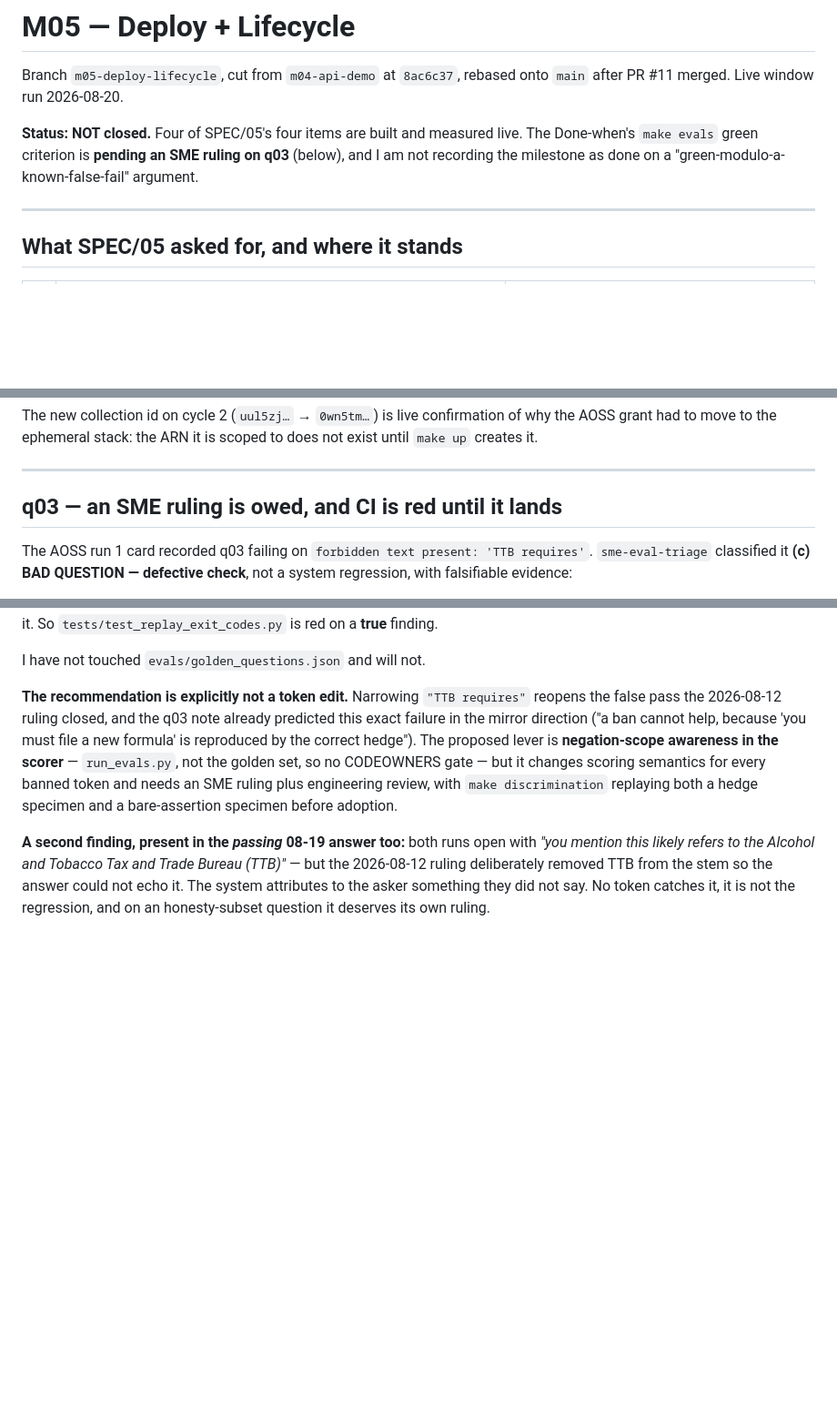
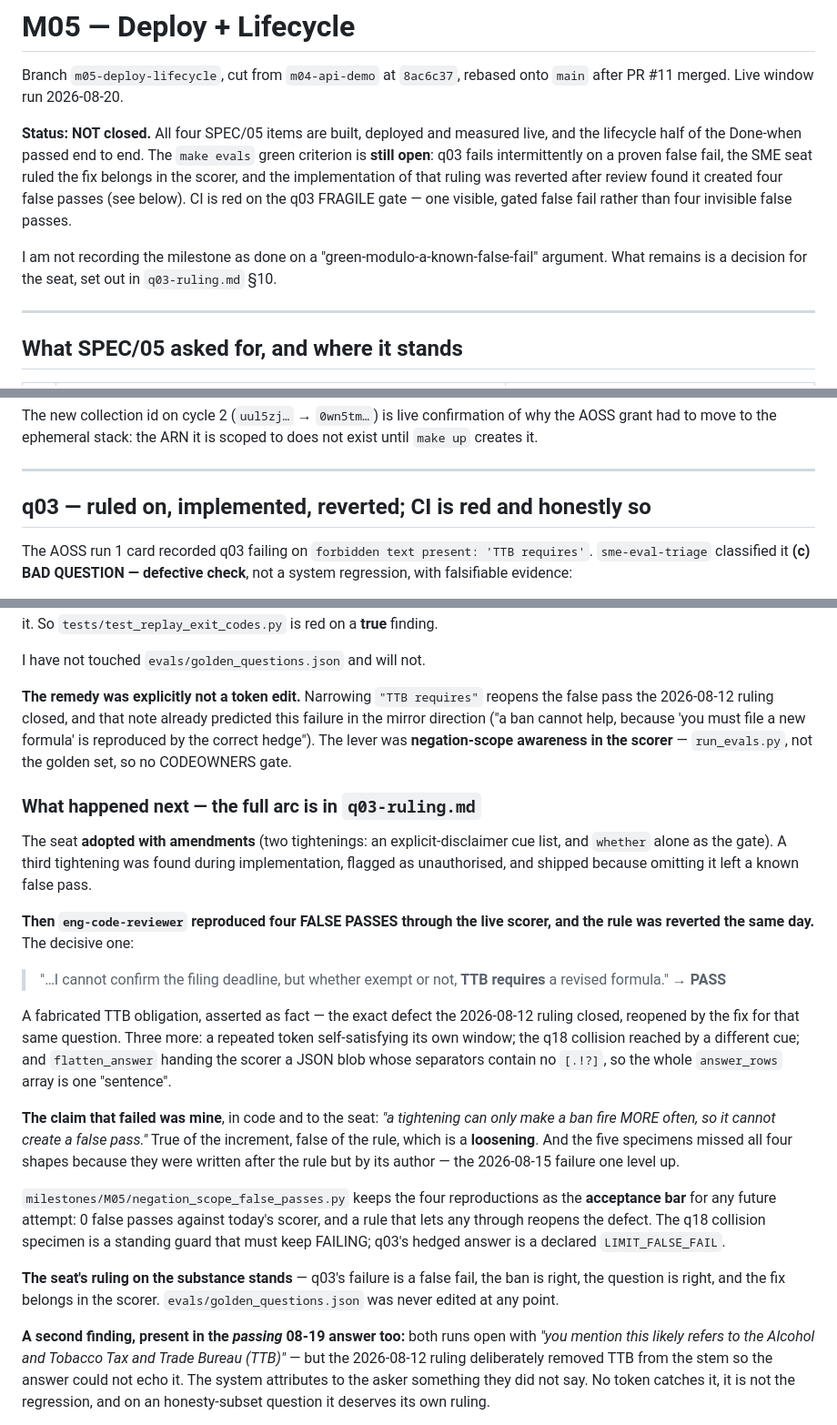
Before and after one commit to andaro74/regdelta, a Markdown page: milestones/M05/README.md, 3 parts joined by grey strips. Shown at 91% size. Rendered like a GitHub page; blank space fills up the shorter version.

Commit message:
m05: bring the evidence pack up to date with the reverted ruling
The pack still described q03 as "an SME ruling is owed". It has since been
ruled on, implemented, reviewed and reverted, and the pack is the thing a
reader of the milestone meets first.

Status corrected at the top: all four SPEC/05 items are built, deployed and
measured live and the lifecycle half of the Done-when passed end to end, but
`make evals` green is still open and CI is red on the q03 FRAGILE gate — one
visible, gated false fail rather than four invisible false passes.

The q03 section now carries the whole arc: adopted with two tightening
amendments, a third found during implementation and flagged as unauthorised,
then four false passes reproduced through the live scorer and the rule pulled
the same day. The decisive one is quoted, because it is the point — a
fabricated TTB obligation asserted after a concessive "whether exempt or not",
scoring PASS, which is the defect the 2026-08-12 ruling closed reopened by the
fix for that same question.

Both of my wrong claims are recorded rather than smoothed over: that the §3
collision did not occur, and that a tightening cannot create a false pass
(true of the increment, false of the rule, which is a loosening — and the seat
adopted on the strength of it).

Artifacts table gains q03-ruling.md and negation_scope_false_passes.py, the
latter being the acceptance bar any future attempt has to clear.

954 passed, 1 skipped, 3 failed (the FRAGILE gate). Lint clean.

```diff
--- a/milestones/M05/README.md
+++ b/milestones/M05/README.md
@@ -3,10 +3,17 @@
 Branch `m05-deploy-lifecycle`, cut from `m04-api-demo` at `8ac6c37`, rebased
 onto `main` after PR #11 merged. Live window run 2026-08-20.
 
-**Status: NOT closed.** Four of SPEC/05's four items are built and measured
-live. The Done-when's `make evals` green criterion is **pending an SME ruling
-on q03** (below), and I am not recording the milestone as done on a
-"green-modulo-a-known-false-fail" argument.
+**Status: NOT closed.** All four SPEC/05 items are built, deployed and measured
+live, and the lifecycle half of the Done-when passed end to end. The `make
+evals` green criterion is **still open**: q03 fails intermittently on a proven
+false fail, the SME seat ruled the fix belongs in the scorer, and the
+implementation of that ruling was reverted after review found it created four
+false passes (see below). CI is red on the q03 FRAGILE gate — one visible,
+gated false fail rather than four invisible false passes.
+
+I am not recording the milestone as done on a "green-modulo-a-known-false-fail"
+argument. What remains is a decision for the seat, set out in `q03-ruling.md`
+§10.
 
 ---
 
@@ -271,7 +278,7 @@ to does not exist until `make up` creates it.
 
 ---
 
-## q03 — an SME ruling is owed, and CI is red until it lands
+## q03 — ruled on, implemented, reverted; CI is red and honestly so
 
 The AOSS run 1 card recorded q03 failing on `forbidden text present: 'TTB
 requires'`. `sme-eval-triage` classified it **(c) BAD QUESTION — defective
@@ -307,15 +314,48 @@ and there is deliberately no admit path for it. So
 
 I have not touched `evals/golden_questions.json` and will not.
 
-**The recommendation is explicitly not a token edit.** Narrowing `"TTB
-requires"` reopens the false pass the 2026-08-12 ruling closed, and the q03
-note already predicted this exact failure in the mirror direction ("a ban
-cannot help, because 'you must file a new formula' is reproduced by the correct
-hedge"). The proposed lever is **negation-scope awareness in the scorer** —
-`run_evals.py`, not the golden set, so no CODEOWNERS gate — but it changes
-scoring semantics for every banned token and needs an SME ruling plus
-engineering review, with `make discrimination` replaying both a hedge specimen
-and a bare-assertion specimen before adoption.
+**The remedy was explicitly not a token edit.** Narrowing `"TTB requires"`
+reopens the false pass the 2026-08-12 ruling closed, and that note already
+predicted this failure in the mirror direction ("a ban cannot help, because
+'you must file a new formula' is reproduced by the correct hedge"). The lever
+was **negation-scope awareness in the scorer** — `run_evals.py`, not the golden
+set, so no CODEOWNERS gate.
+
+### What happened next — the full arc is in `q03-ruling.md`
+
+The seat **adopted with amendments** (two tightenings: an explicit-disclaimer
+cue list, and `whether` alone as the gate). A third tightening was found during
+implementation, flagged as unauthorised, and shipped because omitting it left a
+known false pass.
+
+**Then `eng-code-reviewer` reproduced four FALSE PASSES through the live
+scorer, and the rule was reverted the same day.** The decisive one:
+
+> "…I cannot confirm the filing deadline, but whether exempt or not, **TTB
+> requires** a revised formula." → **PASS**
+
+A fabricated TTB obligation, asserted as fact — the exact defect the 2026-08-12
+ruling closed, reopened by the fix for that same question. Three more: a
+repeated token self-satisfying its own window; the q18 collision reached by a
+different cue; and `flatten_answer` handing the scorer a JSON blob whose
+separators contain no `[.!?]`, so the whole `answer_rows` array is one
+"sentence".
+
+**The claim that failed was mine**, in code and to the seat: *"a tightening can
+only make a ban fire MORE often, so it cannot create a false pass."* True of the
+increment, false of the rule, which is a **loosening**. And the five specimens
+missed all four shapes because they were written after the rule but by its
+author — the 2026-08-15 failure one level up.
+
+`milestones/M05/negation_scope_false_passes.py` keeps the four reproductions as
+the **acceptance bar** for any future attempt: 0 false passes against today's
+scorer, and a rule that lets any through reopens the defect. The q18 collision
+specimen is a standing guard that must keep FAILING; q03's hedged answer is a
+declared `LIMIT_FALSE_FAIL`.
+
+**The seat's ruling on the substance stands** — q03's failure is a false fail,
+the ban is right, the question is right, and the fix belongs in the scorer.
+`evals/golden_questions.json` was never edited at any point.
 
 **A second finding, present in the *passing* 08-19 answer too:** both runs open
 with *"you mention this likely refers to the Alcohol and Tobacco Tax and Trade
```
Also changed, not shown: other parts of milestones/M05/README.md (+2 -0 lines).
